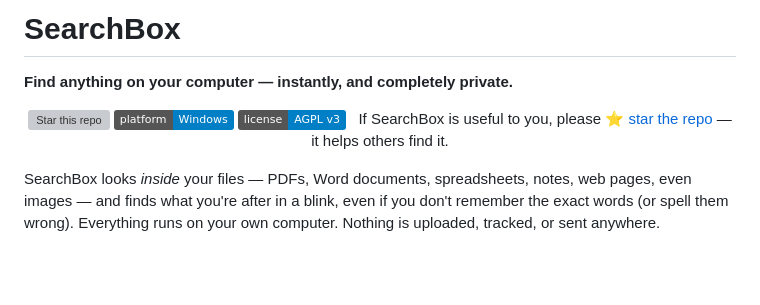
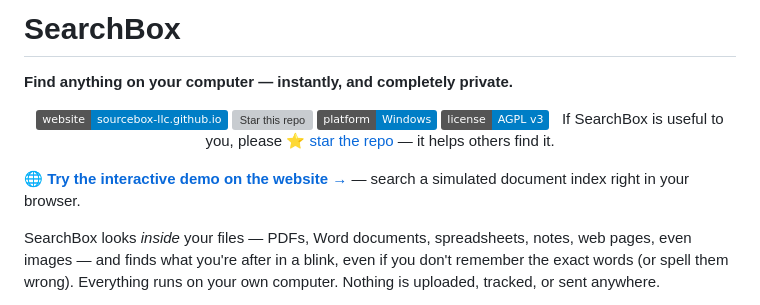
Before and after one commit to SourceBox-LLC/SearchBox, a Markdown page: README.md, the part around the change. GitHub-like rendering; badges without logos; blank space fills up the shorter version; grey boxes are pictures that could not be loaded.

Commit message:
docs: link to the new website + interactive demo in README
Add a website badge and a prominent demo link to the README so
visitors can try SearchBox's search experience right in their
browser at https://sourcebox-llc.github.io/SearchBox/

```diff
--- a/README.md
+++ b/README.md
@@ -3,11 +3,14 @@
 **Find anything on your computer — instantly, and completely private.**
 
 <p align="center">
+  <a href="https://sourcebox-llc.github.io/SearchBox/"><img src="https://img.shields.io/badge/website-sourcebox--llc.github.io-blue?style=flat" alt="Website"></a>
   <a href="https://github.com/SourceBox-LLC/SearchBox"><img src="https://img.shields.io/github/stars/SourceBox-LLC/SearchBox?style=social&label=Star" alt="Star this repo"></a>
   <a href="https://github.com/SourceBox-LLC/SearchBox/releases"><img src="https://img.shields.io/badge/platform-Windows-blue" alt="Platform: Windows"></a>
   <img src="https://img.shields.io/badge/license-AGPL_v3-blue.svg" alt="License: AGPL v3">
   &nbsp; If SearchBox is useful to you, please ⭐ <a href="https://github.com/SourceBox-LLC/SearchBox">star the repo</a> — it helps others find it.
 </p>
+
+🌐 **[Try the interactive demo on the website →](https://sourcebox-llc.github.io/SearchBox/)** — search a simulated document index right in your browser.
 
 SearchBox looks *inside* your files — PDFs, Word documents, spreadsheets,
 notes, web pages, even images — and finds what you're after in a blink, even
```
